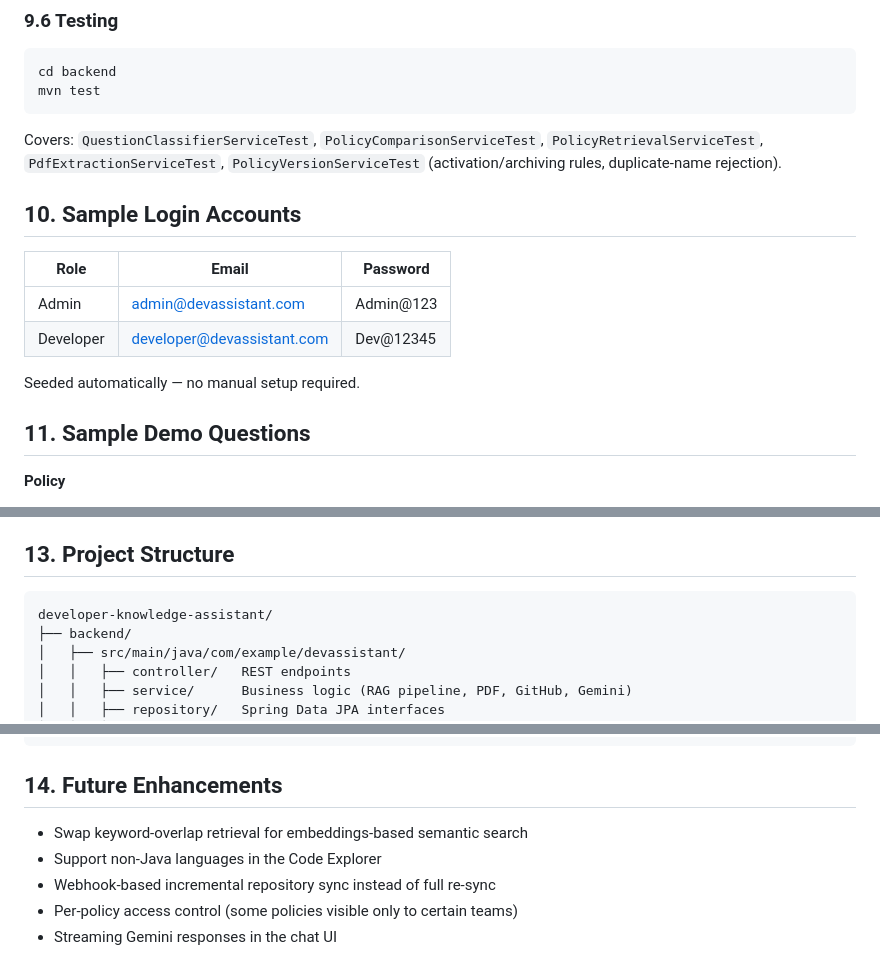
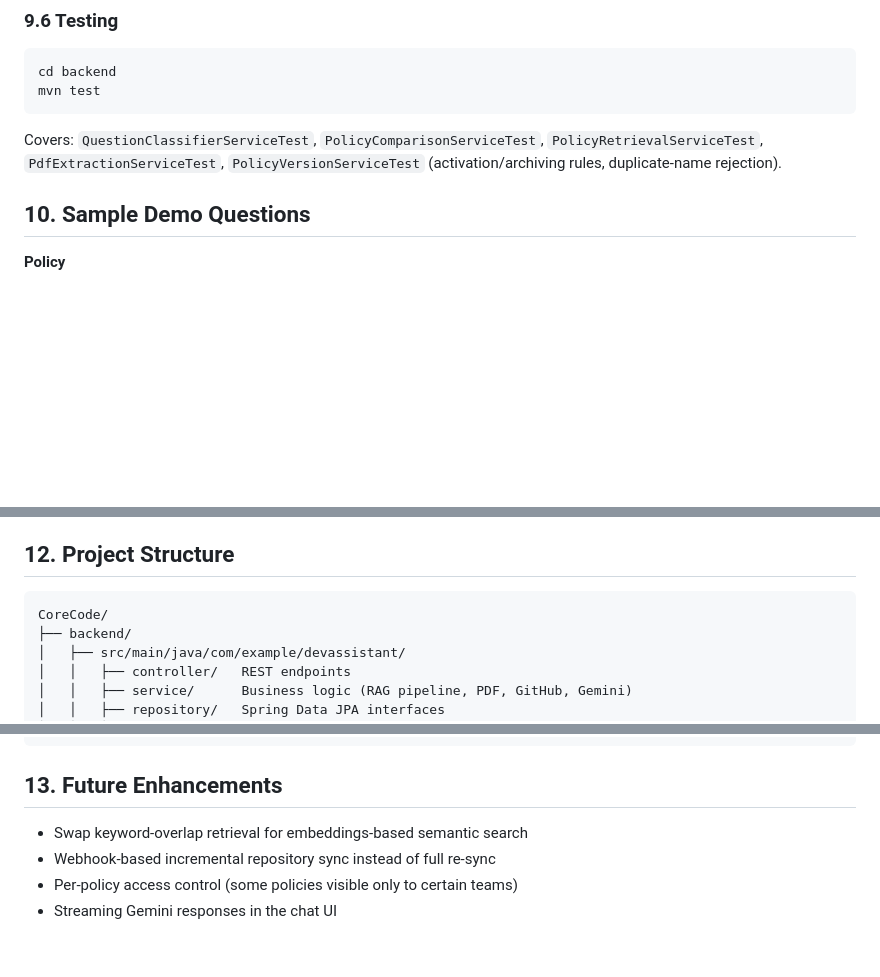
Before and after one commit to Monisha-024/CoreCode, a Markdown page: README.md, 3 parts joined by grey strips. Rendered like a GitHub page; blank space fills up the shorter version.

Commit message:
Revise README structure and content
Removed sections on excluded technologies and sample login accounts, and updated section numbering in the README.

````diff
--- a/README.md
+++ b/README.md
@@ -218,16 +216,9 @@ Covers: `QuestionClassifierServiceTest`, `PolicyComparisonServiceTest`,
 `PolicyVersionServiceTest` (activation/archiving rules, duplicate-name
 rejection).
 
-## 10. Sample Login Accounts
 
-| Role      | Email                       | Password    |
-|-----------|------------------------------|-------------|
-| Admin     | admin@devassistant.com       | Admin@123   |
-| Developer | developer@devassistant.com   | Dev@12345   |
 
-Seeded automatically — no manual setup required.
-
-## 11. Sample Demo Questions
+## 10. Sample Demo Questions
 
 **Policy**
 - "What is the current password requirement?"
@@ -274,10 +265,10 @@ Seeded automatically — no manual setup required.
 - **Testing**: JUnit 5 + Mockito unit tests around the business-critical
   rules (versioning invariants, classification, retrieval ranking)
 
-## 13. Project Structure
+## 12. Project Structure
 
 ```
-developer-knowledge-assistant/
+CoreCode/
 ├── backend/
 │   ├── src/main/java/com/example/devassistant/
 │   │   ├── controller/   REST endpoints
@@ -307,10 +298,9 @@ developer-knowledge-assistant/
 └── README.md
 ```
 
-## 14. Future Enhancements
+## 13. Future Enhancements
 
 - Swap keyword-overlap retrieval for embeddings-based semantic search
-- Support non-Java languages in the Code Explorer
 - Webhook-based incremental repository sync instead of full re-sync
 - Per-policy access control (some policies visible only to certain teams)
 - Streaming Gemini responses in the chat UI
````
Also changed, not shown: other parts of README.md (+1 -3 lines).
